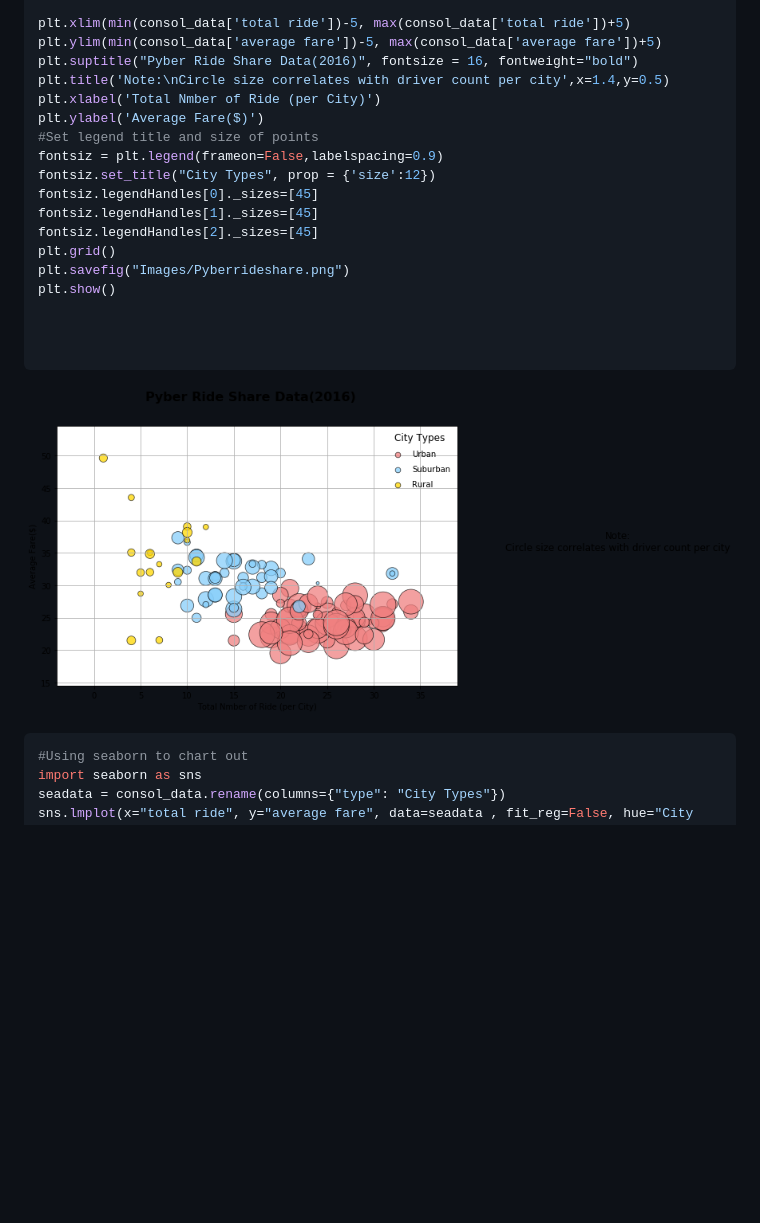
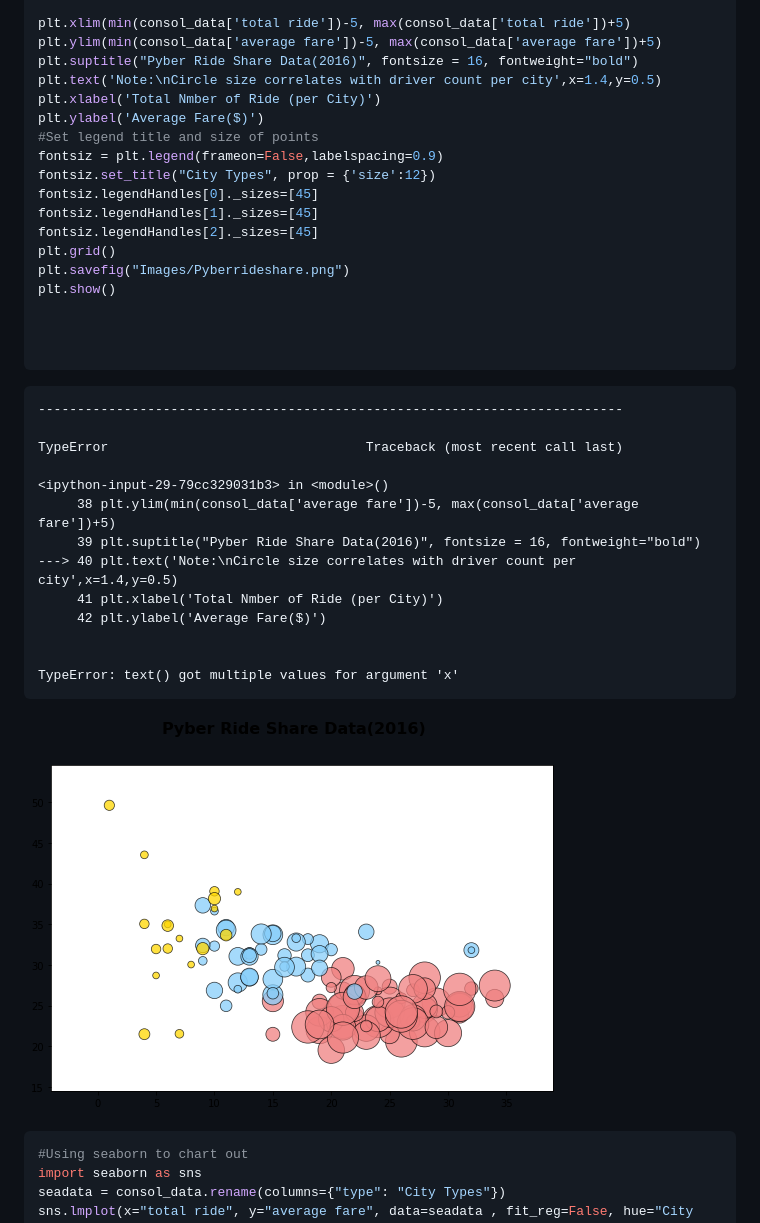
Before and after one commit to Karagul/All_Projects, a Markdown page: Matplotlib homwork/Readme.md, the part around the change printed below. GitHub-like rendering; pictures changed too: Matplotlib homwork/output_4_1.png (added); blank space fills up the shorter version.

````diff
--- a/Matplotlib homwork/Readme.md
+++ b/Matplotlib homwork/Readme.md
@@ -78,7 +78,7 @@ plt.scatter(rural_data['total ride'], rural_data['average fare'], s=rural_data['
 plt.xlim(min(consol_data['total ride'])-5, max(consol_data['total ride'])+5)
 plt.ylim(min(consol_data['average fare'])-5, max(consol_data['average fare'])+5)
 plt.suptitle("Pyber Ride Share Data(2016)", fontsize = 16, fontweight="bold")
-plt.title('Note:\nCircle size correlates with driver count per city',x=1.4,y=0.5)
+plt.text('Note:\nCircle size correlates with driver count per city',x=1.4,y=0.5)
 plt.xlabel('Total Nmber of Ride (per City)')
 plt.ylabel('Average Fare($)')
 #Set legend title and size of points
@@ -96,7 +96,23 @@ plt.show()
 ```
 
 
-![png](output_4_0.png)
+    ---------------------------------------------------------------------------
+
+    TypeError                                 Traceback (most recent call last)
+
+    <ipython-input-29-79cc329031b3> in <module>()
+         38 plt.ylim(min(consol_data['average fare'])-5, max(consol_data['average fare'])+5)
+         39 plt.suptitle("Pyber Ride Share Data(2016)", fontsize = 16, fontweight="bold")
+    ---> 40 plt.text('Note:\nCircle size correlates with driver count per city',x=1.4,y=0.5)
+         41 plt.xlabel('Total Nmber of Ride (per City)')
+         42 plt.ylabel('Average Fare($)')
+
+
+    TypeError: text() got multiple values for argument 'x'
+
+
+
+![png](output_4_1.png)
 
 
 
````
Also changed, not shown: other parts of Matplotlib homwork/Readme.md (+8 -172 lines), Matplotlib homwork/Images/Pyberrideshare.png, Matplotlib homwork/Images/totaldriverscity.png, Matplotlib homwork/output_11_0.png, 2 other files.
